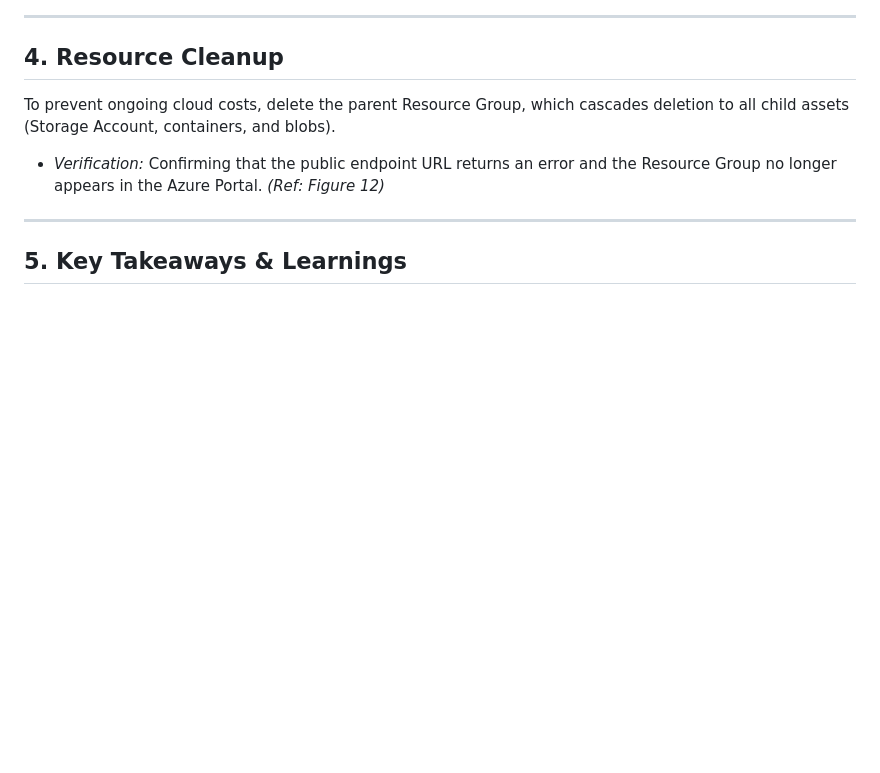
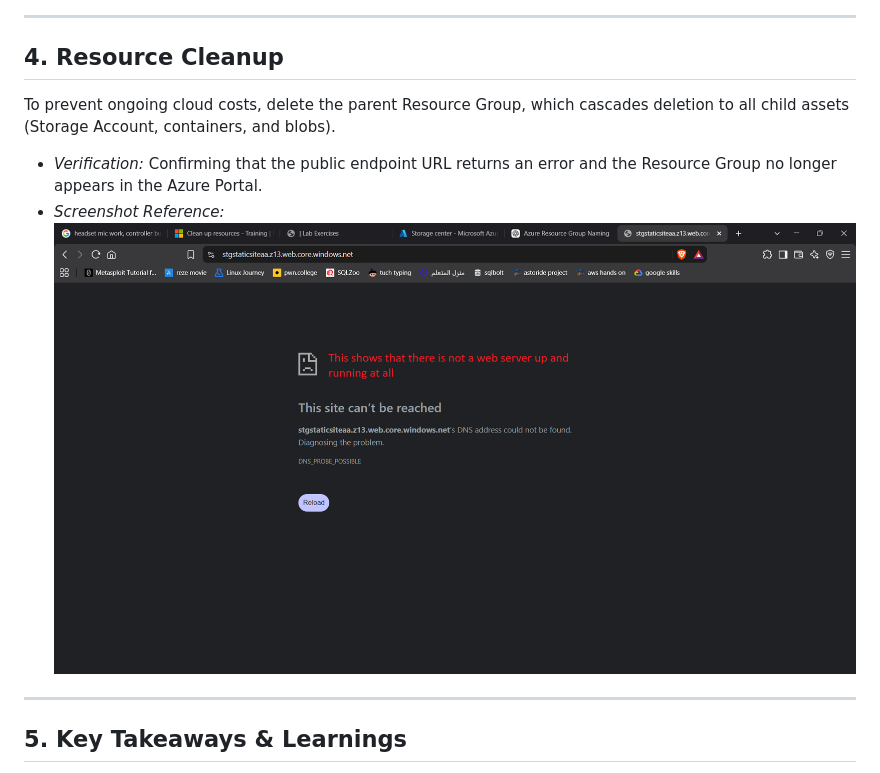
Before and after one commit to NoobCoder13th/azure-practical-labs, a Markdown page: deploy-static-website-blob-storage/reademe.md, the part around one of its changes. Rendered like a GitHub page; blank space fills up the shorter version.

```diff
--- a/deploy-static-website-blob-storage/reademe.md
+++ b/deploy-static-website-blob-storage/reademe.md
@@ -47,7 +50,8 @@ This project demonstrates how to deploy, manage, and tear down a static website
 
 ## 4. Resource Cleanup
 To prevent ongoing cloud costs, delete the parent Resource Group, which cascades deletion to all child assets (Storage Account, containers, and blobs).
-* *Verification:* Confirming that the public endpoint URL returns an error and the Resource Group no longer appears in the Azure Portal. *(Ref: Figure 12)*
+* *Verification:* Confirming that the public endpoint URL returns an error and the Resource Group no longer appears in the Azure Portal.
+* *Screenshot Reference:* ![Endpoint after clearing resources](images/clean.png)
 
 ---
 
```
Also changed, not shown: other parts of deploy-static-website-blob-storage/reademe.md (+6 -3 lines).
